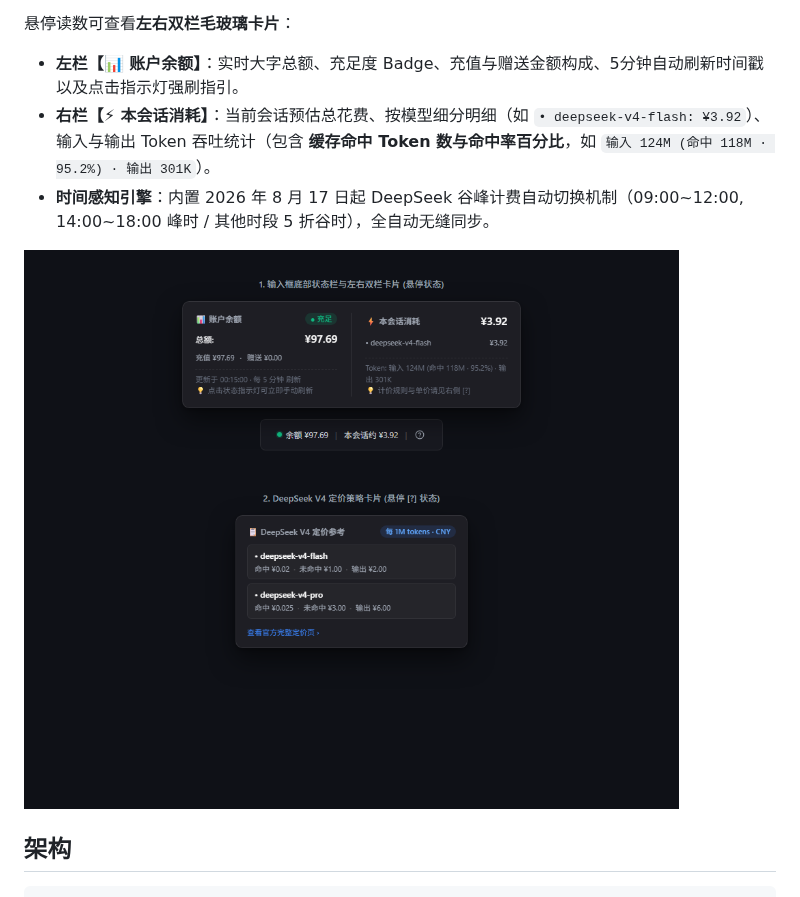
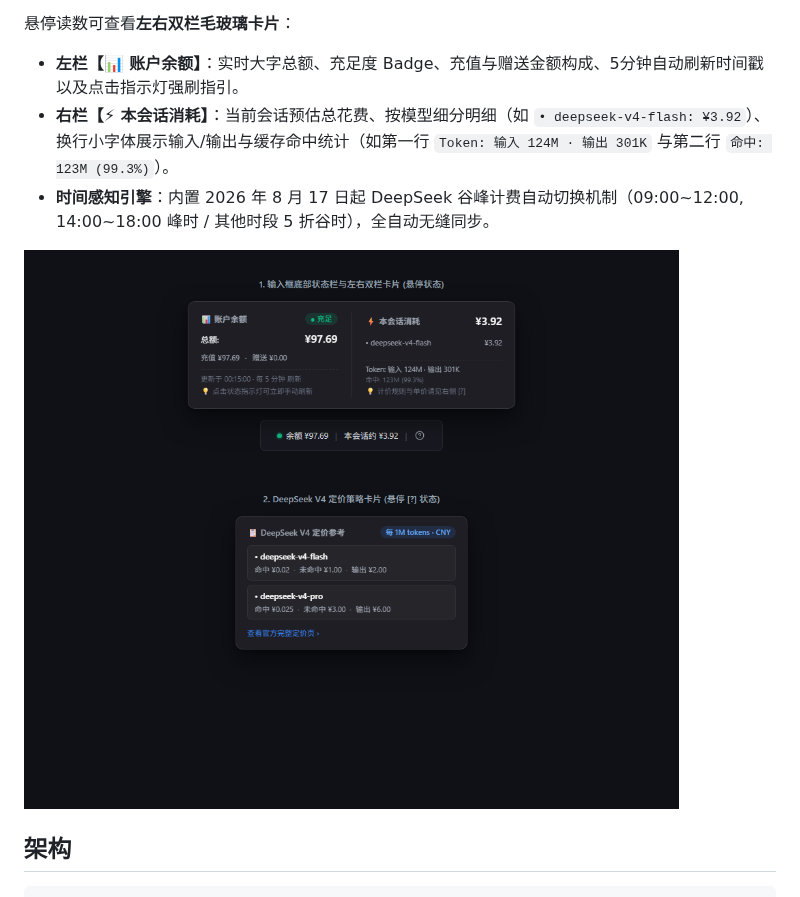
Before and after one commit to TwotwoPiggy/dsh-balance, a Markdown page: README.md, the part around the change. Rendered like a GitHub page; pictures changed too: assets/preview.png.

Commit message:
feat: split token and cache hit into two lines with smaller font

```diff
--- a/README.md
+++ b/README.md
@@ -8,7 +8,7 @@ DeepSeek 余额实时显示插件: 在 dsh Web UI 输入框**下方、命中率/
 
 悬停读数可查看**左右双栏毛玻璃卡片**：
 - **左栏【📊 账户余额】**：实时大字总额、充足度 Badge、充值与赠送金额构成、5分钟自动刷新时间戳以及点击指示灯强刷指引。
-- **右栏【⚡ 本会话消耗】**：当前会话预估总花费、按模型细分明细（如 `• deepseek-v4-flash: ¥3.92`）、输入与输出 Token 吞吐统计（包含 **缓存命中 Token 数与命中率百分比**，如 `输入 124M (命中 118M · 95.2%) · 输出 301K`）。
+- **右栏【⚡ 本会话消耗】**：当前会话预估总花费、按模型细分明细（如 `• deepseek-v4-flash: ¥3.92`）、换行小字体展示输入/输出与缓存命中统计（如第一行 `Token: 输入 124M · 输出 301K` 与第二行 `命中: 123M (99.3%)`）。
 - **时间感知引擎**：内置 2026 年 8 月 17 日起 DeepSeek 谷峰计费自动切换机制（09:00~12:00, 14:00~18:00 峰时 / 其他时段 5 折谷时），全自动无缝同步。
 
 ![示例预览图](./assets/preview.png)
```
Also changed, not shown: 4 other files.
